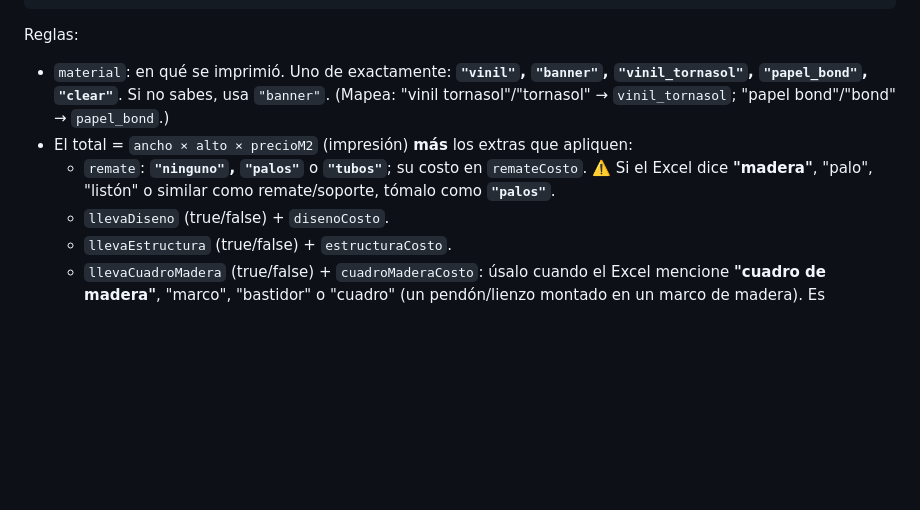
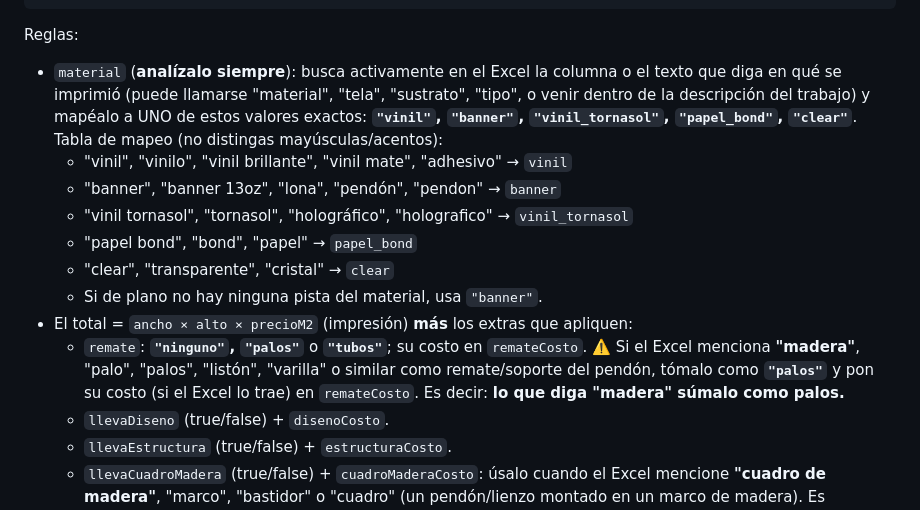
Before and after one commit to Robertsrf/kolors, a Markdown page: IMPORTAR-EXCEL-INSTRUCCIONES.md, the part around the change. Rendered like a GitHub page; blank space fills up the shorter version.

Commit message:
Instrucciones .md: analisis explicito del material y madera->palos con costo

````diff
--- a/IMPORTAR-EXCEL-INSTRUCCIONES.md
+++ b/IMPORTAR-EXCEL-INSTRUCCIONES.md
@@ -148,13 +148,23 @@ Reglas:
 ```
 
 Reglas:
-- `material`: en qué se imprimió. Uno de exactamente: **`"vinil"`, `"banner"`,
-  `"vinil_tornasol"`, `"papel_bond"`, `"clear"`**. Si no sabes, usa `"banner"`.
-  (Mapea: "vinil tornasol"/"tornasol" → `vinil_tornasol`; "papel bond"/"bond" → `papel_bond`.)
+- `material` (**analízalo siempre**): busca activamente en el Excel la columna o el
+  texto que diga en qué se imprimió (puede llamarse "material", "tela", "sustrato",
+  "tipo", o venir dentro de la descripción del trabajo) y mapéalo a UNO de estos
+  valores exactos: **`"vinil"`, `"banner"`, `"vinil_tornasol"`, `"papel_bond"`, `"clear"`**.
+  Tabla de mapeo (no distingas mayúsculas/acentos):
+  - "vinil", "vinilo", "vinil brillante", "vinil mate", "adhesivo" → `vinil`
+  - "banner", "banner 13oz", "lona", "pendón", "pendon" → `banner`
+  - "vinil tornasol", "tornasol", "holográfico", "holografico" → `vinil_tornasol`
+  - "papel bond", "bond", "papel" → `papel_bond`
+  - "clear", "transparente", "cristal" → `clear`
+  - Si de plano no hay ninguna pista del material, usa `"banner"`.
 - El total = `ancho × alto × precioM2` (impresión) **más** los extras que apliquen:
   - `remate`: **`"ninguno"`, `"palos"`** o **`"tubos"`**; su costo en `remateCosto`.
-    ⚠️ Si el Excel dice **"madera"**, "palo", "listón" o similar como remate/soporte,
-    tómalo como **`"palos"`**.
+    ⚠️ Si el Excel menciona **"madera"**, "palo", "palos", "listón", "varilla" o
+    similar como remate/soporte del pendón, tómalo como **`"palos"`** y pon su costo
+    (si el Excel lo trae) en `remateCosto`. Es decir: **lo que diga "madera" súmalo
+    como palos.**
   - `llevaDiseno` (true/false) + `disenoCosto`.
   - `llevaEstructura` (true/false) + `estructuraCosto`.
   - `llevaCuadroMadera` (true/false) + `cuadroMaderaCosto`: úsalo cuando el Excel
````
